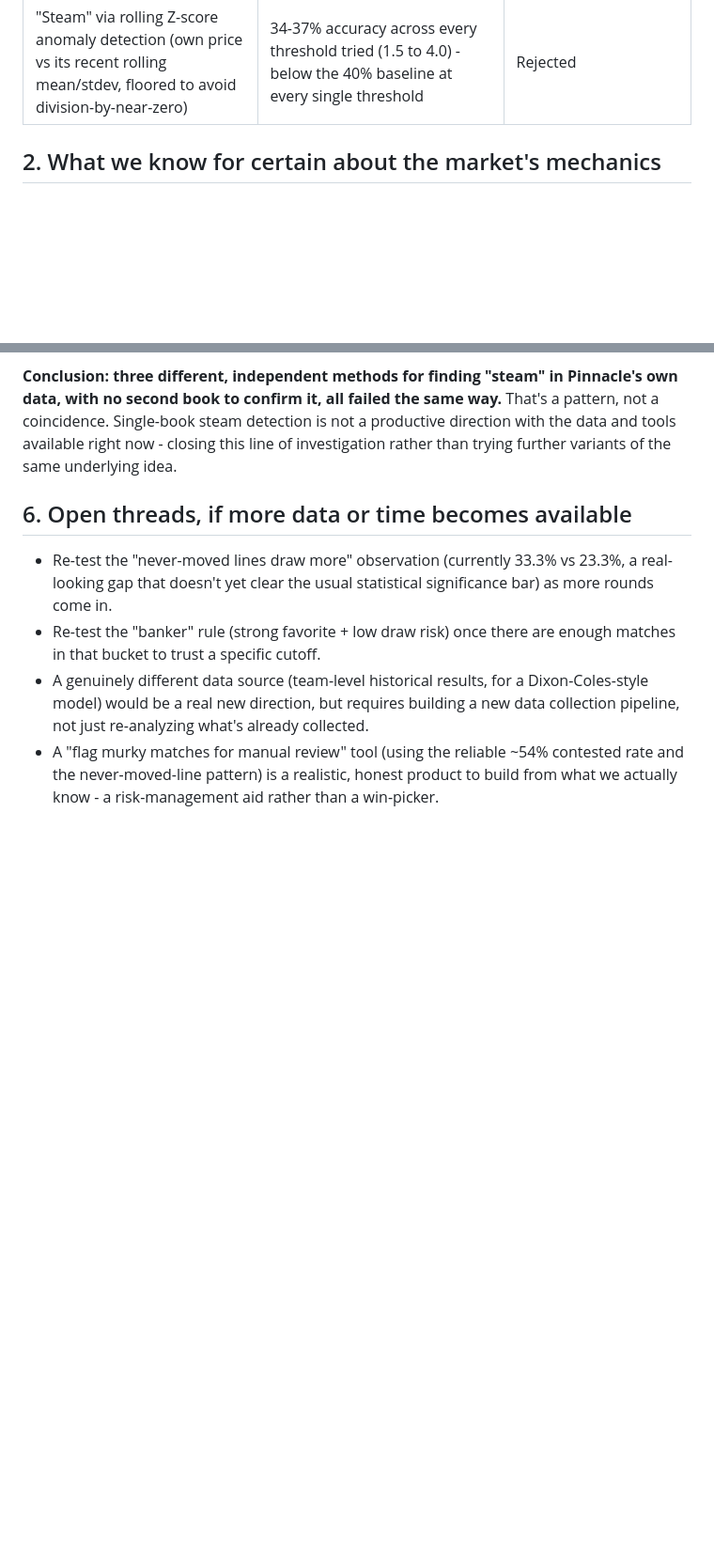
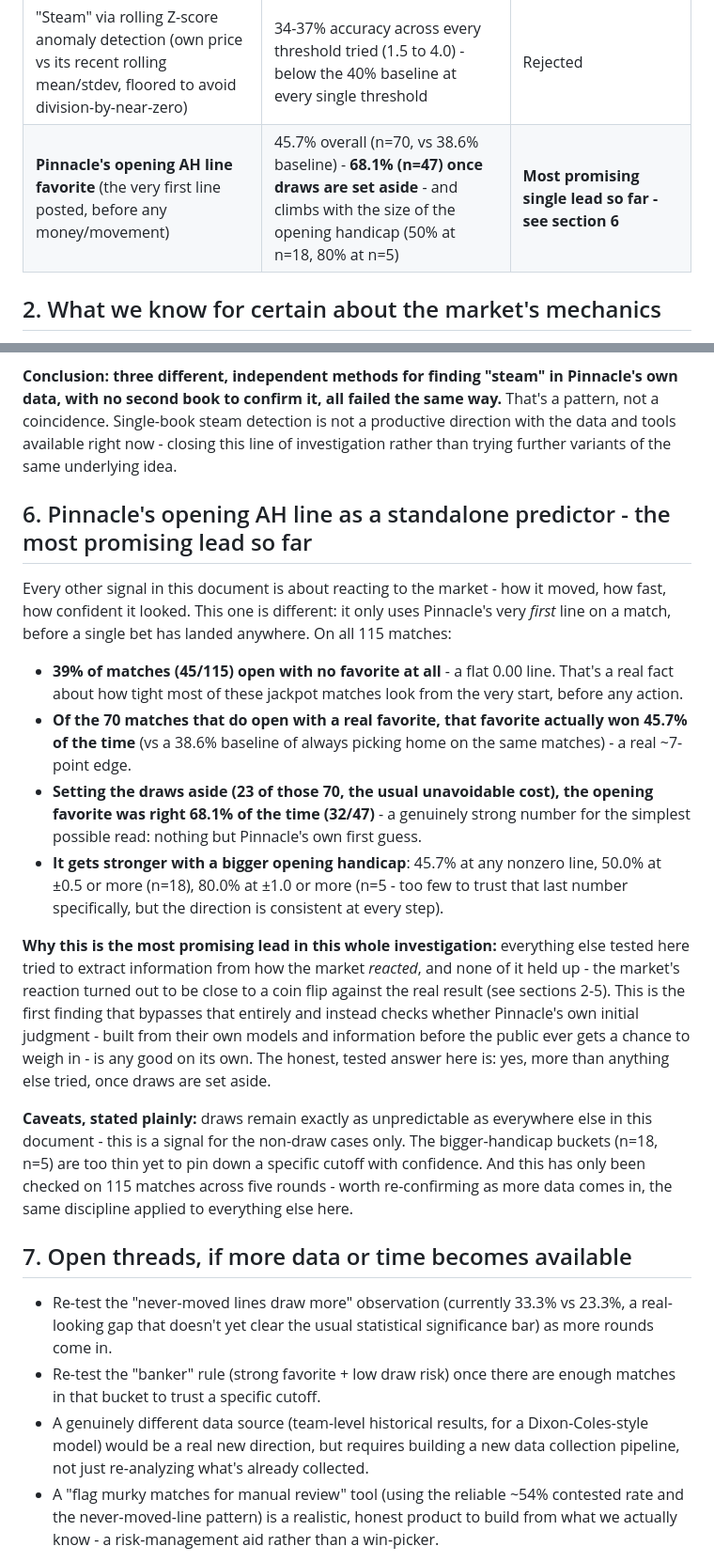
Before and after one commit to Karaine-rgb/SHARP-KARAINE, a Markdown page: RESEARCH_FINDINGS.md, 2 parts joined by grey strips. Shown at 94% size. Drawn GitHub-style; blank space fills up the shorter version.

Commit message:
Document the opening AH line finding as the most promising lead so far
Adds a table row and a dedicated section for the one result that bypasses
the market's reaction entirely: Pinnacle's own opening Asian Handicap line,
checked on its own against real results across all 115 matches. Right
68.1% of the time once draws are set aside (n=47), strengthening with
the size of the opening handicap - the strongest, most direct finding in
this whole investigation, with its caveats stated alongside it.

Co-Authored-By: Claude Sonnet 5 <noreply@anthropic.com>
Claude-Session: https://claude.ai/code/session_01FcHgFVuRwwUGvusJHfCmHY

```diff
--- a/RESEARCH_FINDINGS.md
+++ b/RESEARCH_FINDINGS.md
@@ -35,6 +35,7 @@ proven.
 | Betslip generator (primary pick + draw-cover) | Barely beat "just cover every match with the draw" (68.4% vs 69.4%) | Not worth the complexity as built |
 | "Steam" via the existing ratio-based classifier (`velocity_shape`, recent-vs-total change ratio) | 41.7% (n=48) - statistically indistinguishable from drift (41.2%), building (41.4%), and the 40.0% baseline | Rejected at full scale (an earlier 70-100% reading was from 2-5 decisive matches per label - noise) |
 | "Steam" via rolling Z-score anomaly detection (own price vs its recent rolling mean/stdev, floored to avoid division-by-near-zero) | 34-37% accuracy across every threshold tried (1.5 to 4.0) - below the 40% baseline at every single threshold | Rejected |
+| **Pinnacle's opening AH line favorite** (the very first line posted, before any money/movement) | 45.7% overall (n=70, vs 38.6% baseline) - **68.1% (n=47) once draws are set aside** - and climbs with the size of the opening handicap (50% at n=18, 80% at n=5) | **Most promising single lead so far - see section 6** |
 
 ## 2. What we know for certain about the market's mechanics
 
@@ -163,7 +164,46 @@ detection is not a productive direction with the data and tools available
 right now - closing this line of investigation rather than trying further
 variants of the same underlying idea.
 
-## 6. Open threads, if more data or time becomes available
+## 6. Pinnacle's opening AH line as a standalone predictor - the most promising lead so far
+
+Every other signal in this document is about reacting to the market -
+how it moved, how fast, how confident it looked. This one is different:
+it only uses Pinnacle's very *first* line on a match, before a single bet
+has landed anywhere. On all 115 matches:
+
+- **39% of matches (45/115) open with no favorite at all** - a flat
+  0.00 line. That's a real fact about how tight most of these jackpot
+  matches look from the very start, before any action.
+- **Of the 70 matches that do open with a real favorite, that favorite
+  actually won 45.7% of the time** (vs a 38.6% baseline of always
+  picking home on the same matches) - a real ~7-point edge.
+- **Setting the draws aside (23 of those 70, the usual unavoidable
+  cost), the opening favorite was right 68.1% of the time (32/47)** -
+  a genuinely strong number for the simplest possible read: nothing but
+  Pinnacle's own first guess.
+- **It gets stronger with a bigger opening handicap**: 45.7% at any
+  nonzero line, 50.0% at ±0.5 or more (n=18), 80.0% at ±1.0 or more
+  (n=5 - too few to trust that last number specifically, but the
+  direction is consistent at every step).
+
+**Why this is the most promising lead in this whole investigation:**
+everything else tested here tried to extract information from how the
+market *reacted*, and none of it held up - the market's reaction turned
+out to be close to a coin flip against the real result (see sections 2-5).
+This is the first finding that bypasses that entirely and instead checks
+whether Pinnacle's own initial judgment - built from their own models and
+information before the public ever gets a chance to weigh in - is any
+good on its own. The honest, tested answer here is: yes, more than
+anything else tried, once draws are set aside.
+
+**Caveats, stated plainly:** draws remain exactly as unpredictable as
+everywhere else in this document - this is a signal for the non-draw
+cases only. The bigger-handicap buckets (n=18, n=5) are too thin yet to
+pin down a specific cutoff with confidence. And this has only been
+checked on 115 matches across five rounds - worth re-confirming as more
+data comes in, the same discipline applied to everything else here.
+
+## 7. Open threads, if more data or time becomes available
 
 - Re-test the "never-moved lines draw more" observation (currently
   33.3% vs 23.3%, a real-looking gap that doesn't yet clear the usual
```
